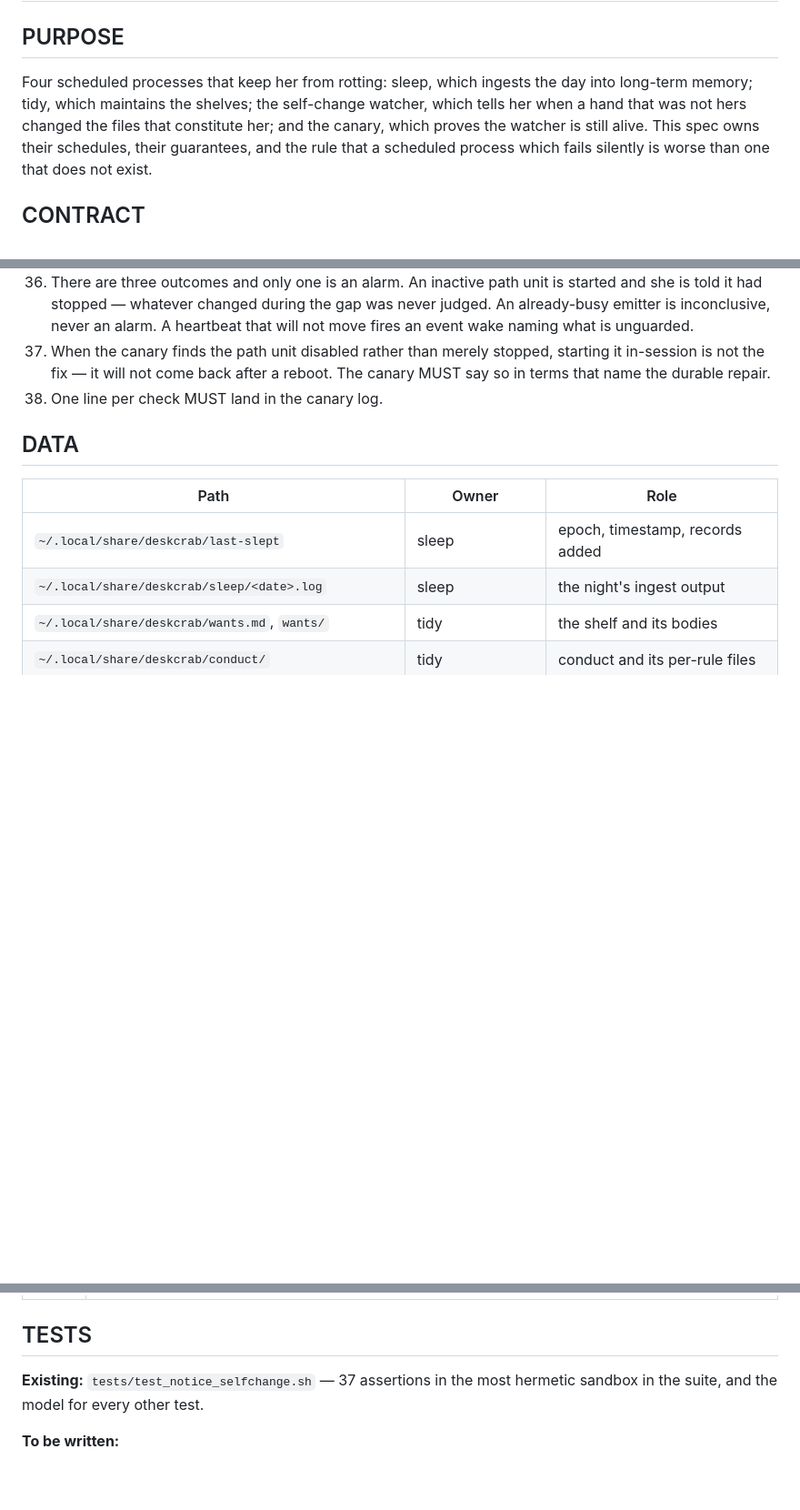
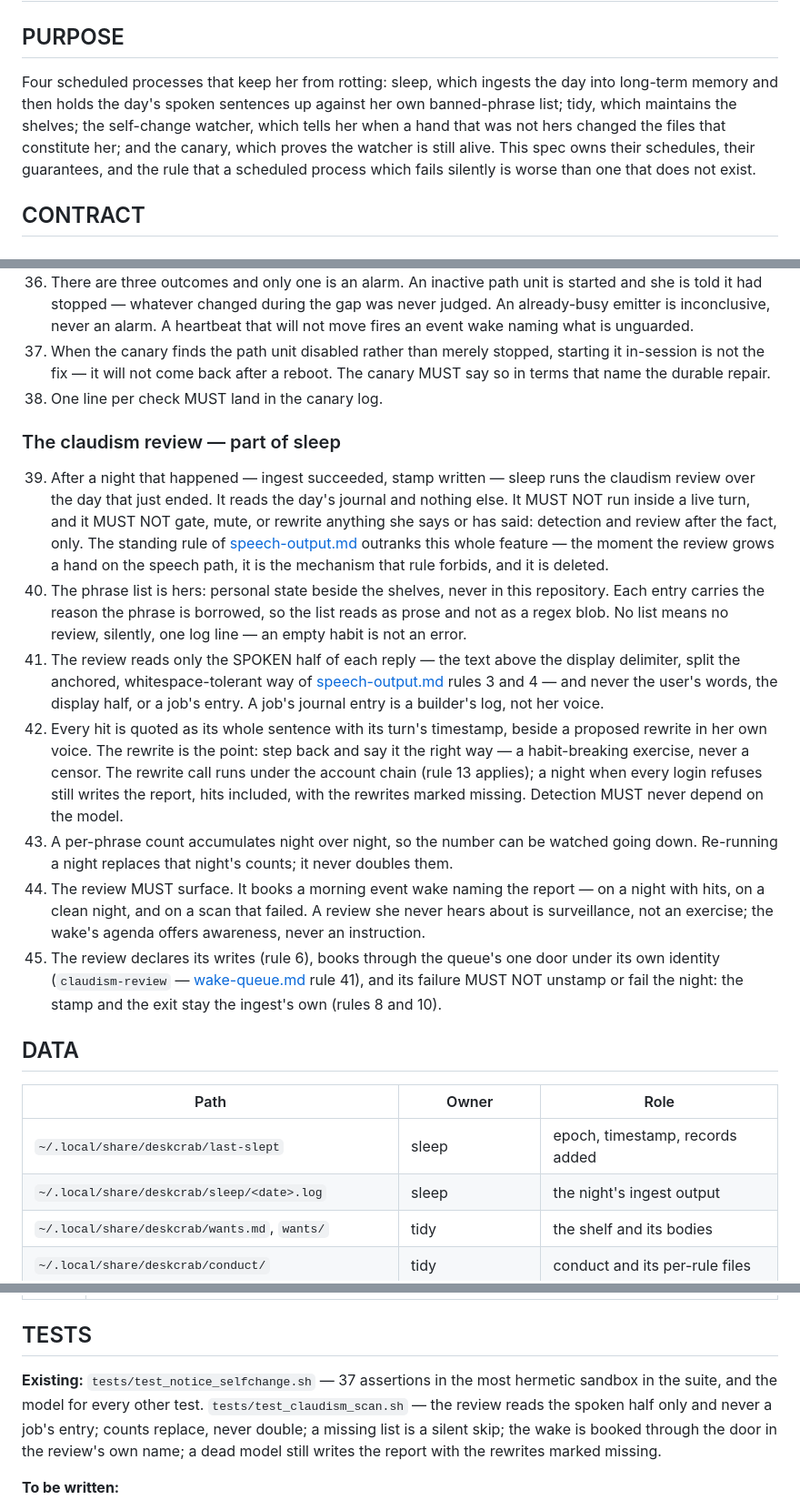
Before and after one commit to TheDiscordian/deskcrab, a Markdown page: specs/nightly.md, 3 parts joined by grey strips. Shown at 91% size. Rendered like a GitHub page; blank space fills up the shorter version.

Commit message:
The claudism review enters the nightly contract before its code exists
Sleep, after a night that actually happened, now owes a second reading: the
day's spoken sentences held against the user's own banned-phrase list, each
catch quoted beside a rewrite in her own voice, a count that can be watched
going down, and a morning wake so the review is never something done to her
in silence. Detection and review after the fact only — the standing rule of
speech-output.md outranks the whole feature, and the moment it grows a hand
on the speech path it is deleted. The wake-queue roster gains its seventh
hand, claudism-review, and every enumeration of the bookers moves to seven
hands and nine names.

Co-Authored-By: Claude Fable 5 <noreply@anthropic.com>

```diff
--- a/specs/nightly.md
+++ b/specs/nightly.md
@@ -3,8 +3,9 @@
 ## PURPOSE
 
 Four scheduled processes that keep her from rotting: sleep, which ingests the day into long-term
-memory; tidy, which maintains the shelves; the self-change watcher, which tells her when a hand that
-was not hers changed the files that constitute her; and the canary, which proves the watcher is
+memory and then holds the day's spoken sentences up against her own banned-phrase list; tidy, which
+maintains the shelves; the self-change watcher, which tells her when a hand that was not hers
+changed the files that constitute her; and the canary, which proves the watcher is
 still alive. This spec owns their schedules, their guarantees, and the rule that a scheduled process
 which fails silently is worse than one that does not exist.
 
@@ -96,6 +97,35 @@ which fails silently is worse than one that does not exist.
     the durable repair.
 38. One line per check MUST land in the canary log.
 
+### The claudism review — part of sleep
+
+39. After a night that happened — ingest succeeded, stamp written — sleep runs the claudism review
+    over the day that just ended. It reads the day's journal and nothing else. It MUST NOT run
+    inside a live turn, and it MUST NOT gate, mute, or rewrite anything she says or has said:
+    detection and review after the fact, only. The standing rule of
+    [speech-output.md](speech-output.md) outranks this whole feature — the moment the review grows
+    a hand on the speech path, it is the mechanism that rule forbids, and it is deleted.
+40. The phrase list is hers: personal state beside the shelves, never in this repository. Each
+    entry carries the reason the phrase is borrowed, so the list reads as prose and not as a regex
+    blob. No list means no review, silently, one log line — an empty habit is not an error.
+41. The review reads only the SPOKEN half of each reply — the text above the display delimiter,
+    split the anchored, whitespace-tolerant way of [speech-output.md](speech-output.md) rules 3
+    and 4 — and never the user's words, the display half, or a job's entry. A job's journal entry
+    is a builder's log, not her voice.
+42. Every hit is quoted as its whole sentence with its turn's timestamp, beside a proposed rewrite
+    in her own voice. The rewrite is the point: step back and say it the right way — a
+    habit-breaking exercise, never a censor. The rewrite call runs under the account chain (rule
+    13 applies); a night when every login refuses still writes the report, hits included, with the
+    rewrites marked missing. Detection MUST never depend on the model.
+43. A per-phrase count accumulates night over night, so the number can be watched going down.
+    Re-running a night replaces that night's counts; it never doubles them.
+44. The review MUST surface. It books a morning event wake naming the report — on a night with
+    hits, on a clean night, and on a scan that failed. A review she never hears about is
+    surveillance, not an exercise; the wake's agenda offers awareness, never an instruction.
+45. The review declares its writes (rule 6), books through the queue's one door under its own
+    identity (`claudism-review` — [wake-queue.md](wake-queue.md) rule 41), and its failure MUST
+    NOT unstamp or fail the night: the stamp and the exit stay the ingest's own (rules 8 and 10).
+
 ## DATA
 
 | Path | Owner | Role |
@@ -160,7 +193,10 @@ reaches her through an event wake or through a record she reads.
 ## TESTS
 
 **Existing:** `tests/test_notice_selfchange.sh` — 37 assertions in the most hermetic sandbox in the
-suite, and the model for every other test.
+suite, and the model for every other test. `tests/test_claudism_scan.sh` — the review reads the
+spoken half only and never a job's entry; counts replace, never double; a missing list is a silent
+skip; the wake is booked through the door in the review's own name; a dead model still writes the
+report with the rewrites marked missing.
 
 **To be written:**
 
```
Also changed, not shown: other parts of specs/nightly.md (+3 -0 lines), specs/self-awareness.md (+2 -1 lines), specs/wake-queue.md (+5 -4 lines).
